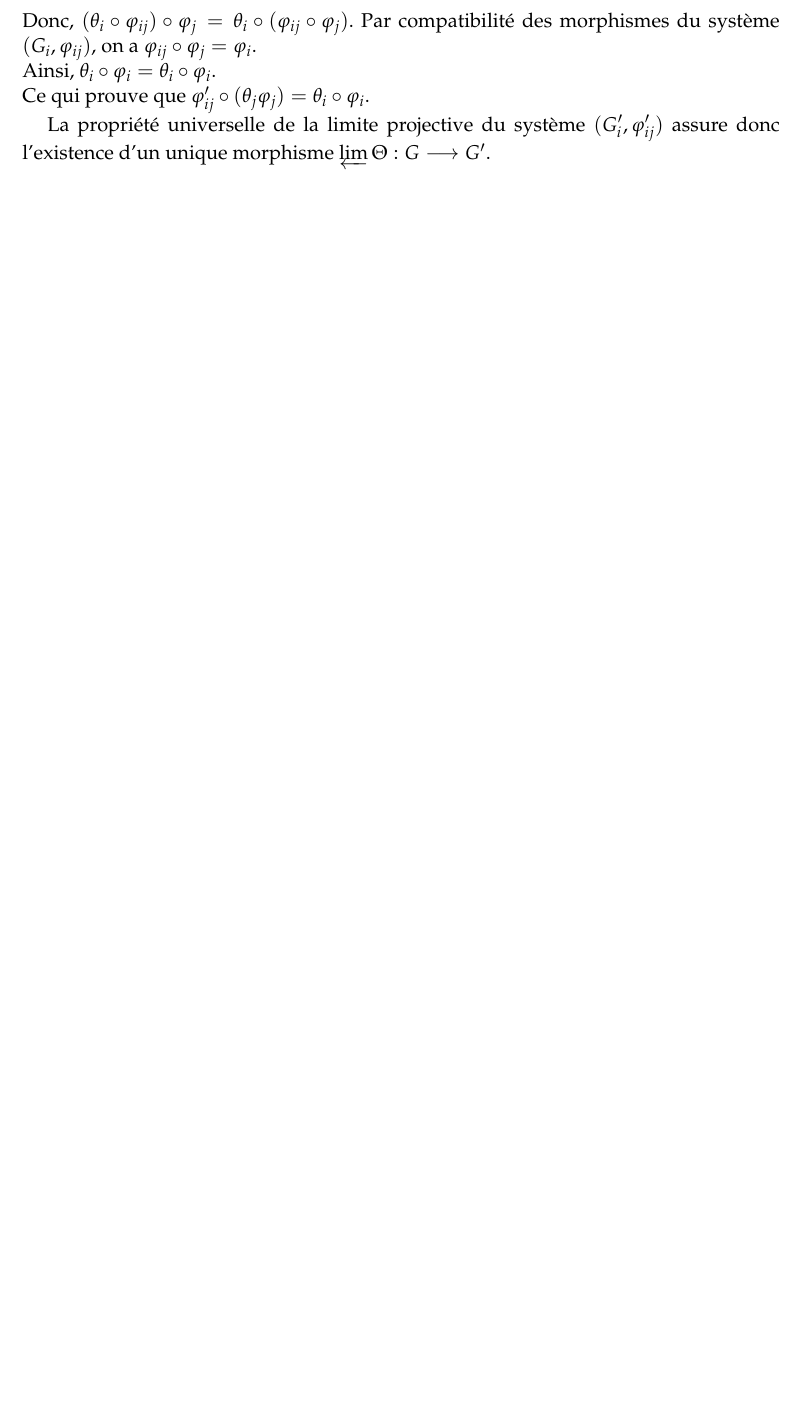
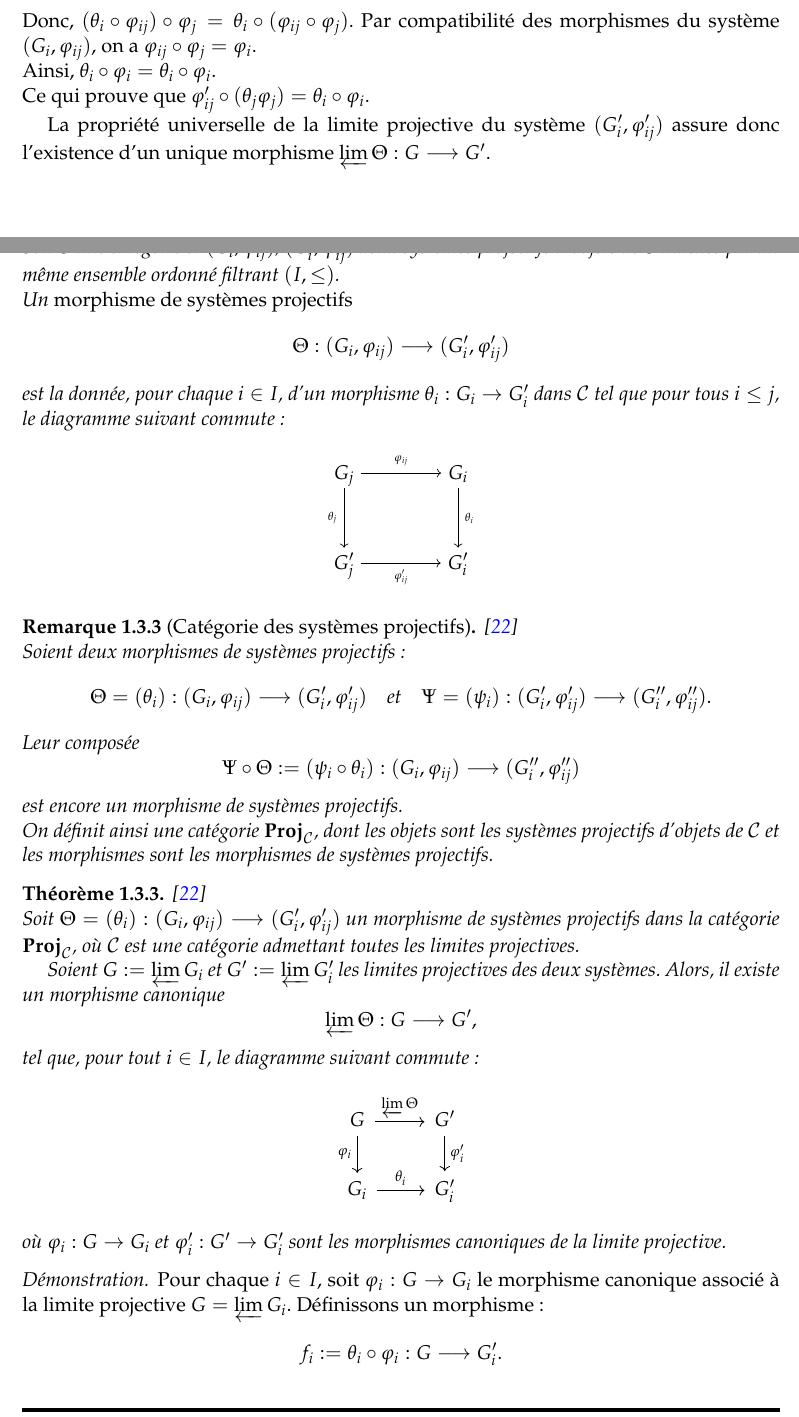
Before and after one commit to rogerblapto/MemoireM2UMA, a LaTeX thesis (Memoire.tex): part of page 34 of 83 before the commit and two parts of pages 34 and 35 of 85 after it, the two joined at a grey line, cut so that both start at the same text, the shorter picture padded with empty space. Compiled offline with pdfLaTeX.

Commit message:
Mise à jour

```diff
--- a/Memoire.tex
+++ b/Memoire.tex
@@ -1827,3 +1827,67 @@ Ce qui prouve que
 \)
 
 La propriété universelle de la limite projective du système $(G'_i, \varphi'_{ij})$ assure donc l'existence d'un unique morphisme $\varprojlim \Theta : G \longrightarrow G'$.
+
+
+
+
+
+\newpage
+\begin{definition}[Morphisme de systèmes projectifs] \cite{guglielmetti2025profinite} \leavevmode\\
+	Soit $\mathcal{C}$ une catégorie et $(G_i, \varphi_{ij})$, $(G'_i, \varphi'_{ij})$ deux systèmes projectifs d'objets de $\mathcal{C}$ indexés par un même ensemble ordonné filtrant $(I, \leq)$. \\
+	Un \emph{morphisme de systèmes projectifs}
+	\[
+	\Theta : (G_i, \varphi_{ij}) \longrightarrow (G'_i, \varphi'_{ij})
+	\]
+	est la donnée, pour chaque $i \in I$, d’un morphisme $\theta_i : G_i \to G'_i$ dans $\mathcal{C}$ tel que pour tous $i \leq j$, le diagramme suivant commute :
+
+	\begin{center}
+		\begin{tikzpicture}[scale=1]
+			\matrix(m)[matrix of math nodes,row sep=3em,column sep=4em, text height=1.5ex, text depth=0.25ex]
+			{
+				G_j & G_i \\
+				G'_j & G'_i \\
+			};
+			\path[->,font=\scriptsize]
+			(m-1-1) edge [above] node {$\varphi_{ij}$} (m-1-2)
+			(m-2-1) edge [below] node {$\varphi'_{ij}$} (m-2-2)
+			(m-1-2) edge [right] node {$\theta_i$} (m-2-2)
+			(m-1-1) edge [left] node {$\theta_j$} (m-2-1);
+		\end{tikzpicture}
+	\end{center}
+\end{definition}
+
+\begin{remark}[Catégorie des systèmes projectifs] \cite{guglielmetti2025profinite} \leavevmode\\
+	Soient deux morphismes de systèmes projectifs :
+	\[
+	\Theta = (\theta_i) : (G_i, \varphi_{ij}) \longrightarrow (G'_i, \varphi'_{ij}) \quad \text{et} \quad \Psi = (\psi_i) : (G'_i, \varphi'_{ij}) \longrightarrow (G''_i, \varphi''_{ij}).
+	\]
+	Leur composée
+	\[
+	\Psi \circ \Theta := (\psi_i \circ \theta_i) : (G_i, \varphi_{ij}) \longrightarrow (G''_i, \varphi''_{ij})
+	\]
+	est encore un morphisme de systèmes projectifs.\\
+	On définit ainsi une catégorie $\mathbf{Proj}_{\mathcal{C}}$, dont les objets sont les systèmes projectifs d’objets de $\mathcal{C}$ et les morphismes sont les morphismes de systèmes projectifs.
+\end{remark}
+
+\begin{theorem} \cite{guglielmetti2025profinite} \label{theo:limite-morphisme} \leavevmode\\
+	Soit $\Theta = (\theta_i) : (G_i, \varphi_{ij}) \longrightarrow (G'_i, \varphi'_{ij})$ un morphisme de systèmes projectifs dans la catégorie $\mathbf{Proj}_{\mathcal{C}}$, où $\mathcal{C}$ est une catégorie admettant toutes les limites projectives.
+
+	Soient $G := \varprojlim G_i$ et $G' := \varprojlim G'_i$ les limites projectives des deux systèmes. Alors, il existe un morphisme canonique
+	\[
+	\varprojlim \Theta : G \longrightarrow G',
+	\]
+	tel que, pour tout $i \in I$, le diagramme suivant commute :
+	\[
+	\begin{tikzcd}
+		G \arrow[r, "\varprojlim \Theta"] \arrow[d, "\varphi_i"'] & G' \arrow[d, "\varphi'_i"] \\
+		G_i \arrow[r, "\theta_i"] & G'_i
+	\end{tikzcd}
+	\]
+	où $\varphi_i : G \to G_i$ et $\varphi'_i : G' \to G'_i$ sont les morphismes canoniques de la limite projective.
+\end{theorem}
+
+\begin{proof}
+	Pour chaque $i \in I$, soit $\varphi_i : G \to G_i$ le morphisme canonique associé à la limite projective $G = \varprojlim G_i$. Définissons un morphisme :
+	\[
+	f_i := \theta_i \circ \varphi_i : G \longrightarrow G'_i.
```
Also changed, not shown: Memoire.pdf, Memoire.tex (48 more changed lines), 4 other files.
